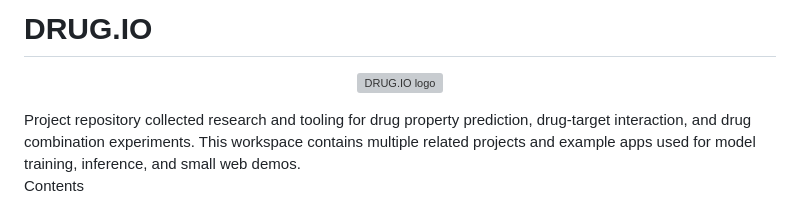
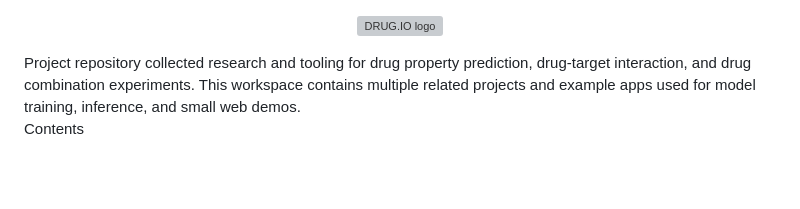
Before and after one commit to Harshitha-MG17/DRUG-IO, a Markdown page: README.md, the part around the change. GitHub-like rendering; blank space fills up the shorter version; grey boxes are pictures that could not be loaded.

```diff
--- a/README.md
+++ b/README.md
@@ -1,4 +1,4 @@
-# DRUG.IO
+
 <p align="center">
   <img src="Drug.io-main/FrontEnd/src/assets/ADMET-X.png" alt="DRUG.IO logo" width="360">
 </p>
```
